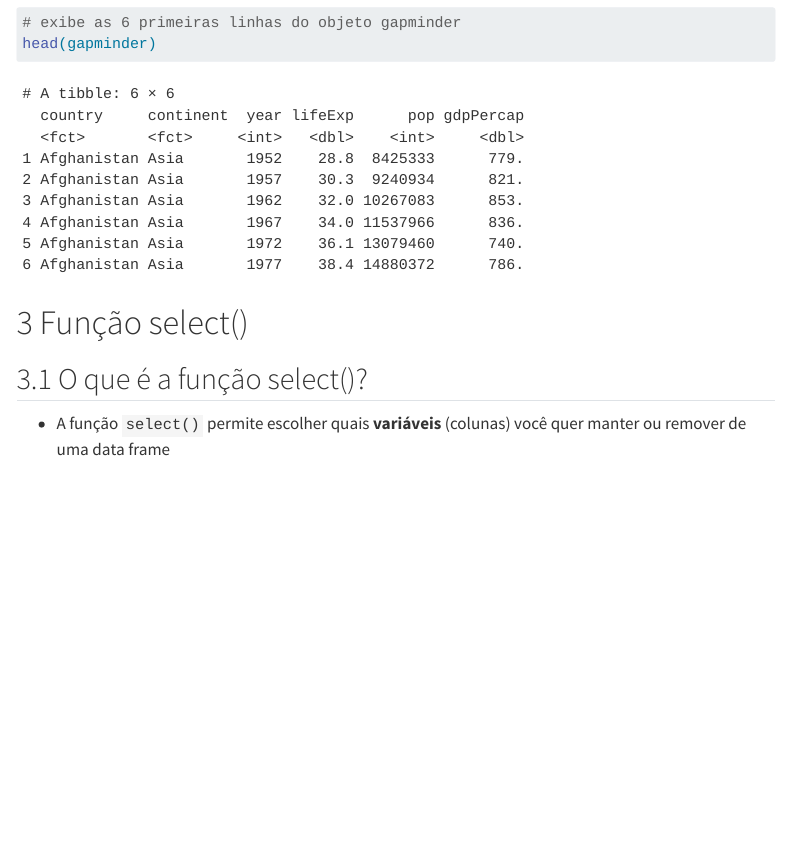
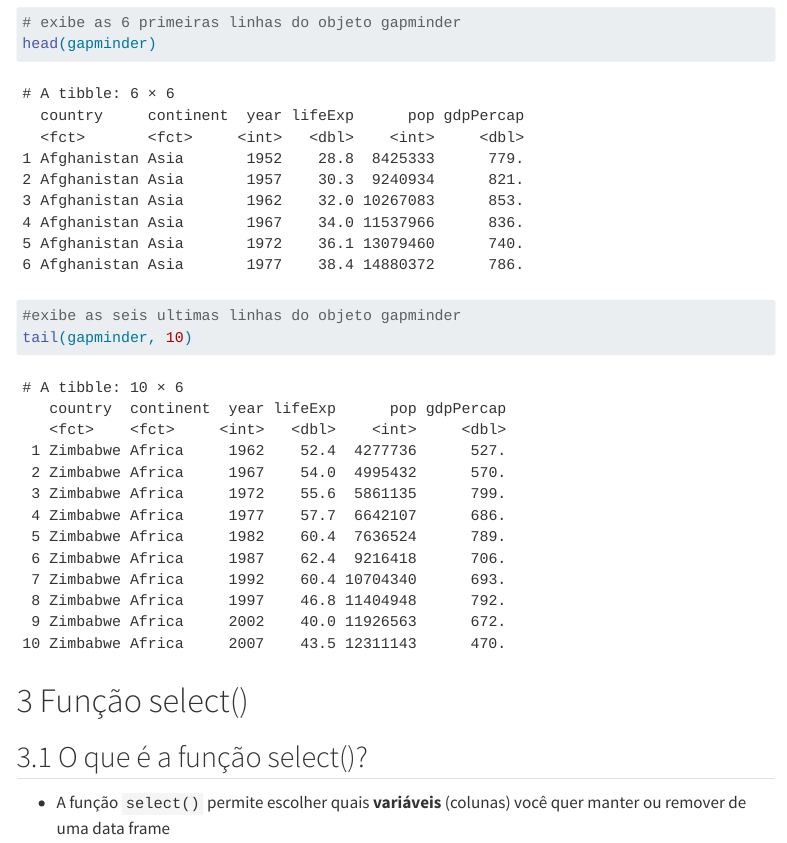
Before and after one commit to thiagovital17/thiagoaugusto_icd2025_projeto, a Quarto document (relatorios/04-relatorio/04-relatorio.qmd): the page in a window 1100 px wide, from 4290 px down. Rendered offline with R 4.5, knitr and Pandoc in place of Quarto, with nearby package versions; menus at the side of the page are left out; the gapminder table comes from the copy in Python's plotly package.

Commit message:
atualizacoes aula 8

````diff
--- a/relatorios/04-relatorio/04-relatorio.qmd
+++ b/relatorios/04-relatorio/04-relatorio.qmd
@@ -233,6 +233,10 @@ Mostrando que o gapminder já está no formato tidy:
 head(gapminder)
 ```
 
+```{r}
+#exibe as seis ultimas linhas do objeto gapminder
+tail(gapminder, 10)
+```
 
 
 
````
Also changed, not shown: relatorios/04-relatorio/04-relatorio.qmd (3 more changed lines).
